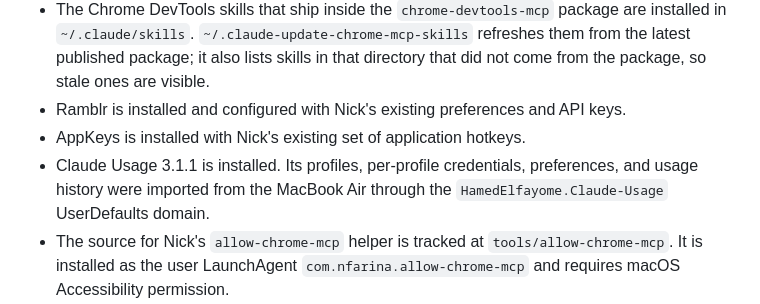
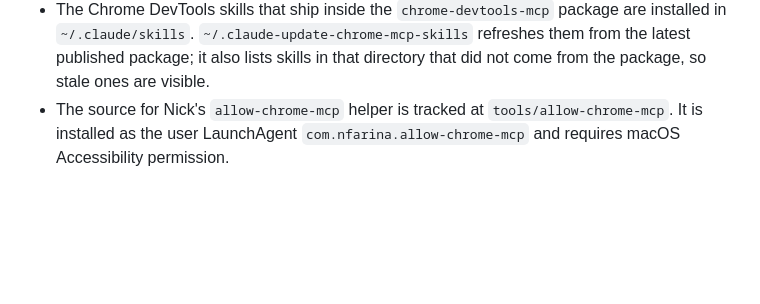
Before and after one commit to nfarina/neon, a Markdown page: AGENTS.md, the part around the change. Drawn GitHub-style; blank space fills up the shorter version.

Commit message:
Keep project memory focused on Neo

```diff
--- a/AGENTS.md
+++ b/AGENTS.md
@@ -129,12 +129,6 @@ As of July 31, 2026:
   are installed in `~/.claude/skills`. `~/.claude-update-chrome-mcp-skills`
   refreshes them from the latest published package; it also lists skills in
   that directory that did not come from the package, so stale ones are visible.
-- Ramblr is installed and configured with Nick's existing preferences and API
-  keys.
-- AppKeys is installed with Nick's existing set of application hotkeys.
-- Claude Usage 3.1.1 is installed. Its profiles, per-profile credentials,
-  preferences, and usage history were imported from the MacBook Air through
-  the `HamedElfayome.Claude-Usage` UserDefaults domain.
 - The source for Nick's `allow-chrome-mcp` helper is tracked at
   `tools/allow-chrome-mcp`. It is installed as the user LaunchAgent
   `com.nfarina.allow-chrome-mcp` and requires macOS Accessibility permission.
```
